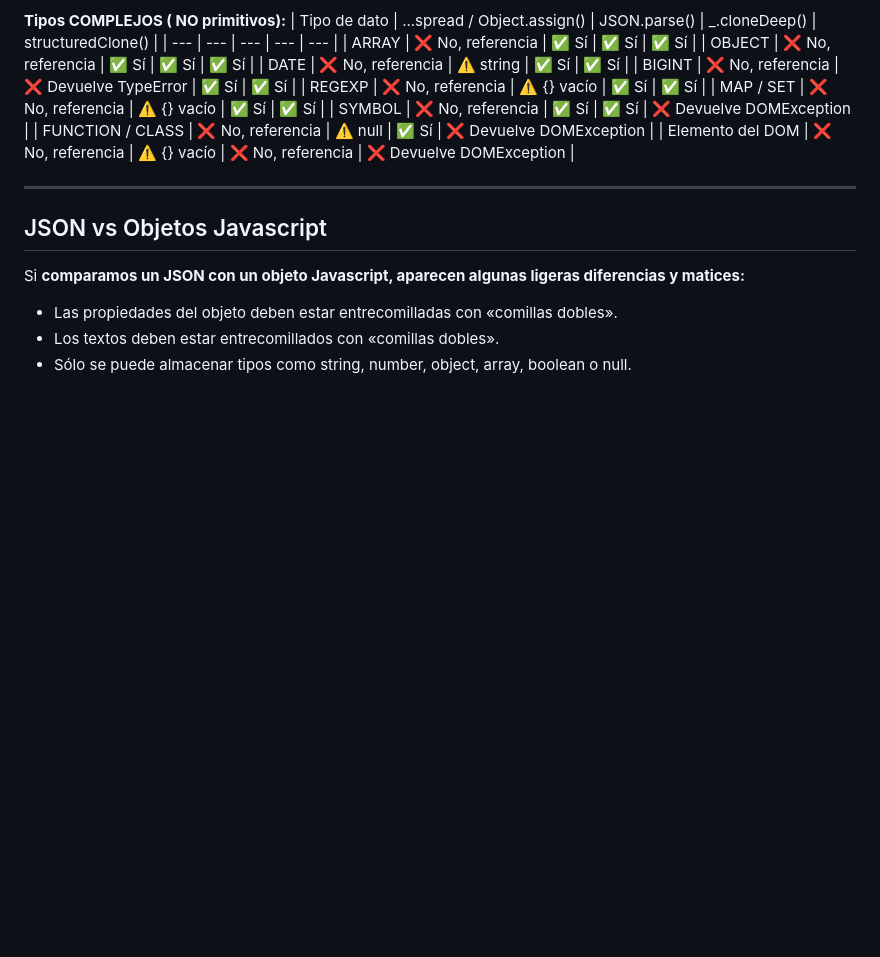
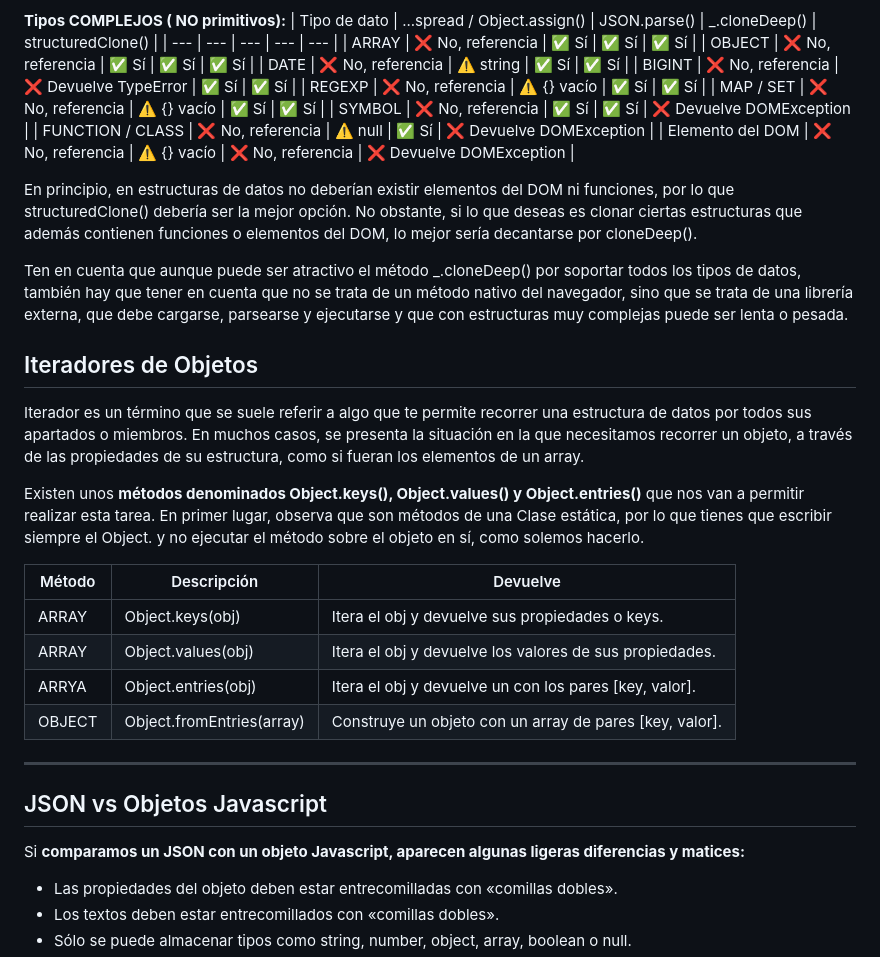
Before and after one commit to soniasalido/languages, a Markdown page: 01-javascript/102 data structures.md, the part around the change. GitHub-like rendering; blank space fills up the shorter version.

```diff
--- a/01-javascript/102 data structures.md
+++ b/01-javascript/102 data structures.md
@@ -498,6 +498,22 @@ const copy = structuredClone(data);
 | FUNCTION / CLASS | 	❌ No, referencia	 | ⚠️ null	 | ✅ Sí	 | ❌ Devuelve DOMException |
 | Elemento del DOM	 | ❌ No, referencia	 | ⚠️ {} vacío	 | ❌ No, referencia	 | ❌ Devuelve DOMException |
 
+En principio, en estructuras de datos no deberían existir elementos del DOM ni funciones, por lo que structuredClone() debería ser la mejor opción. No obstante, si lo que deseas es clonar ciertas estructuras que además contienen funciones o elementos del DOM, lo mejor sería decantarse por cloneDeep().
+
+Ten en cuenta que aunque puede ser atractivo el método _.cloneDeep() por soportar todos los tipos de datos, también hay que tener en cuenta que no se trata de un método nativo del navegador, sino que se trata de una librería externa, que debe cargarse, parsearse y ejecutarse y que con estructuras muy complejas puede ser lenta o pesada.
+
+
+## Iteradores de Objetos
+Iterador es un término que se suele referir a algo que te permite recorrer una estructura de datos por todos sus apartados o miembros. En muchos casos, se presenta la situación en la que necesitamos recorrer un objeto, a través de las propiedades de su estructura, como si fueran los elementos de un array.
+
+Existen unos **métodos denominados Object.keys(), Object.values() y Object.entries()** que nos van a permitir realizar esta tarea. En primer lugar, observa que son métodos de una Clase estática, por lo que tienes que escribir siempre el Object. y no ejecutar el método sobre el objeto en sí, como solemos hacerlo.
+
+| Método |	Descripción | Devuelve |
+| ---- | ---- | ---- |
+| ARRAY | Object.keys(obj)  | Itera el obj y devuelve sus propiedades o keys. | Array |
+| ARRAY | Object.values(obj) | Itera el obj y devuelve los valores de sus propiedades.  | Array |
+| ARRYA | Object.entries(obj) | Itera el obj y devuelve un  con los pares [key, valor].  | Array |
+| OBJECT | Object.fromEntries(array)  | Construye un objeto con un array de pares [key, valor].  | Object |
 
 
 ---------------------------------------------
```
